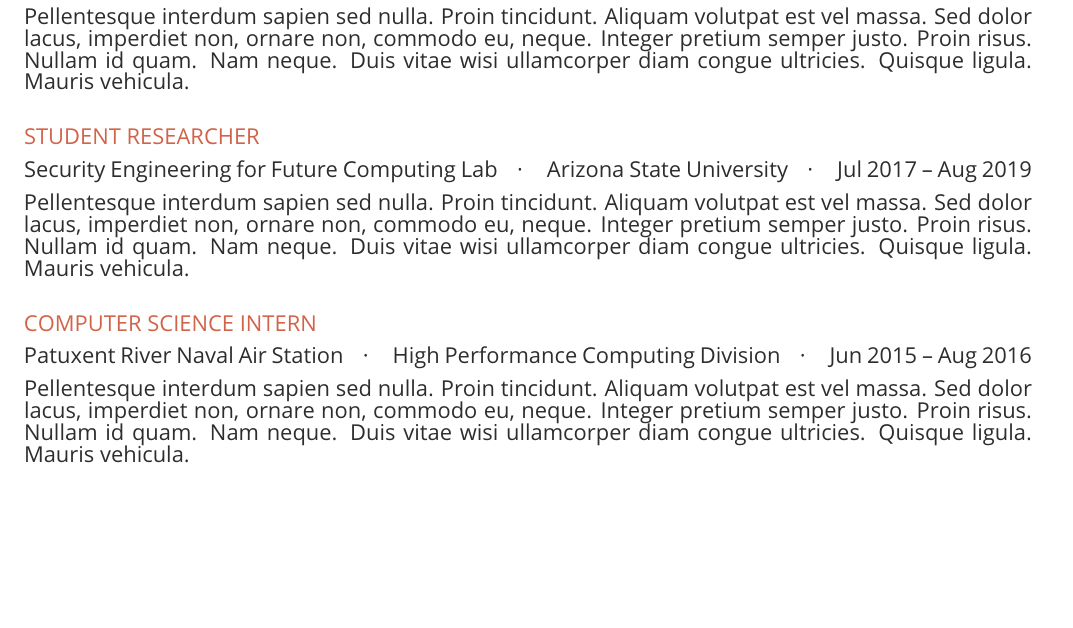
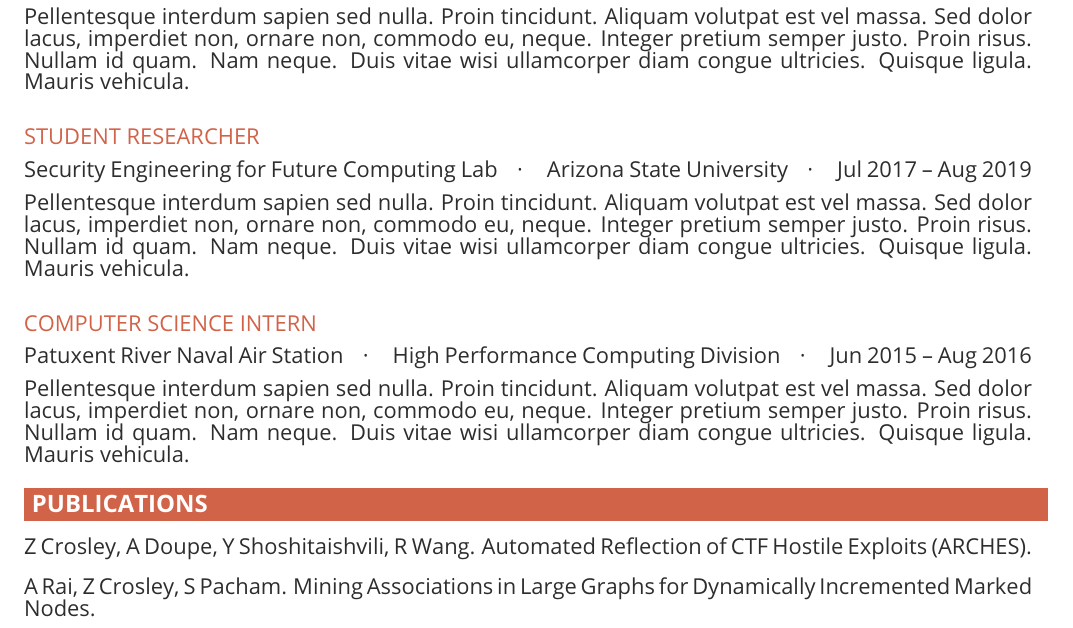
Before and after one commit to CrosleyZack/resume, a LaTeX CV (resume.tex, which reads myresume.cls, publications/graph.tex, publications/thesis.tex): part of the page, cut so that both start at the same text, the shorter picture padded with empty space. Compiled offline with pdfLaTeX.

Commit message:
Added publications to resume.

```diff
--- a/myresume.cls
+++ b/myresume.cls
@@ -84,3 +84,6 @@
                                   \stepcounter{mycount}
                                   \MakeUppercase{\stmp}}}
 \newcommand{\resumecontact}[1]{\subtitlefont{\printsubtitle{#1}}}
+
+% Format publication.
+\newcommand{\publication}[1]{\vspace{0.75em}\fontsize{11pt}{11pt}\color{secondary}\normalfont#1\par\vspace{0.1em}}
--- /dev/null
+++ b/publications/graph.tex
@@ -0,0 +1 @@
+\publication{A Rai, Z Crosley, S Pacham. Mining Associations in Large Graphs for Dynamically Incremented Marked Nodes.}
--- /dev/null
+++ b/publications/thesis.tex
@@ -0,0 +1 @@
+\publication{Z Crosley, A Doupe, Y Shoshitaishvili, R Wang.  Automated Reflection of CTF Hostile Exploits (ARCHES).}
--- a/resume.tex
+++ b/resume.tex
@@ -18,4 +18,9 @@
 \input{experience/sefcom}
 \input{experience/nawcad}
 
+\section{Publications}
+
+\input{publications/thesis}
+\input{publications/graph}
+
 \end{document}
```
Also changed, not shown: resume.pdf.
